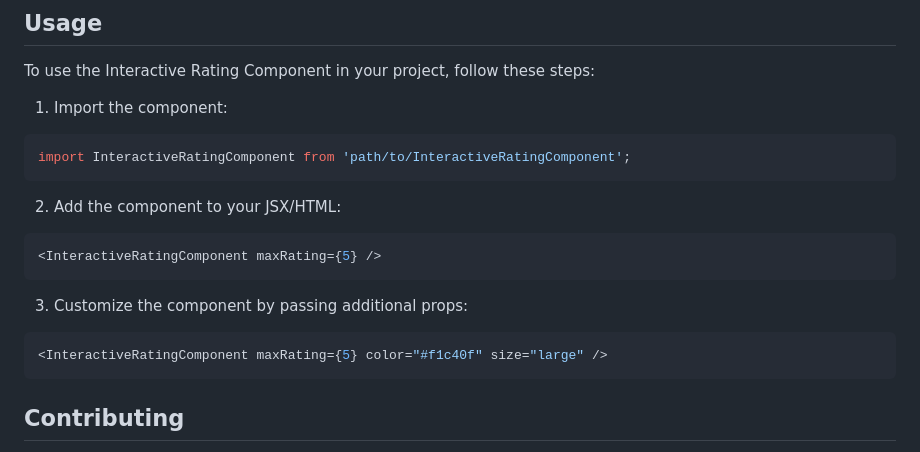
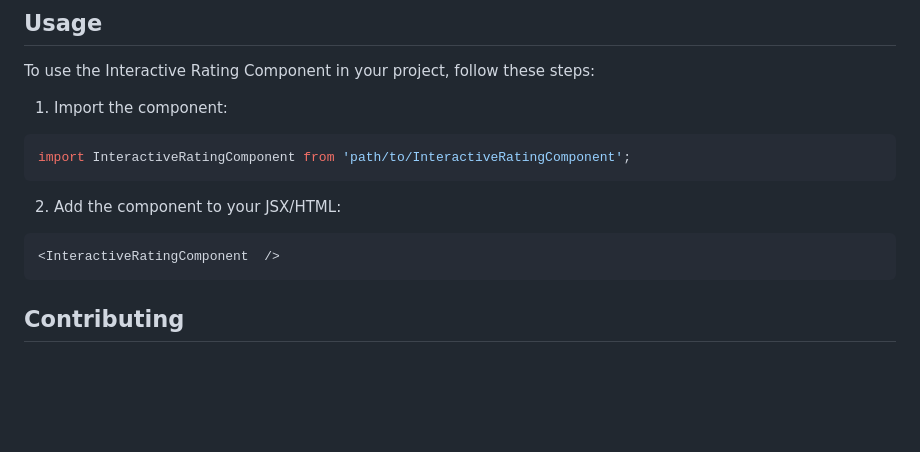
Before and after one commit to christophermickle/FEM-Solid-Rating, a Markdown page: README.md, the part around the change printed below. GitHub-like rendering; blank space fills up the shorter version.

````diff
--- a/README.md
+++ b/README.md
@@ -84,13 +84,7 @@ import InteractiveRatingComponent from 'path/to/InteractiveRatingComponent';
 2. Add the component to your JSX/HTML:
 
 ```jsx
-<InteractiveRatingComponent maxRating={5} />
-```
-
-3. Customize the component by passing additional props:
-
-```jsx
-<InteractiveRatingComponent maxRating={5} color="#f1c40f" size="large" />
+<InteractiveRatingComponent  />
 ```
 
 ## Contributing
````
Also changed, not shown: other parts of README.md (+1 -1 lines).
